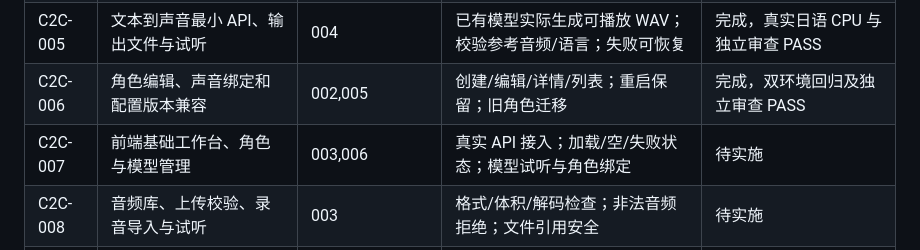
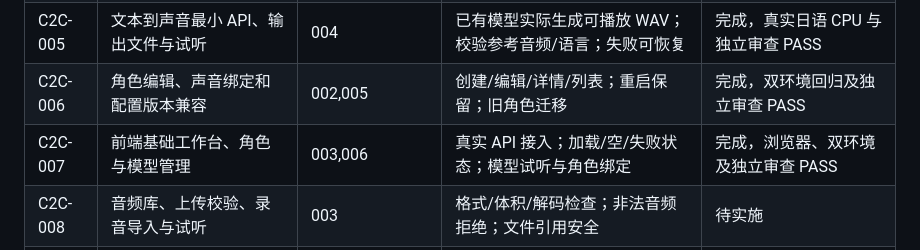
Before and after one commit to zhengzhenghao007/VoiceRoleChat-Studio, a Markdown page: docs/PROJECT-ROADMAP.md, the part around the change. Rendered like a GitHub page.

```diff
--- a/docs/PROJECT-ROADMAP.md
+++ b/docs/PROJECT-ROADMAP.md
@@ -80,7 +80,7 @@ flowchart TD
 | C2C-004 | GPT-SoVITS 本地服务管理与可用性检测 | 002,003 | 检测未启动/超时；受控启停与自有进程清理 | 完成，独立审查 PASS；模型切换随 005 实现 |
 | C2C-005 | 文本到声音最小 API、输出文件与试听 | 004 | 已有模型实际生成可播放 WAV；校验参考音频/语言；失败可恢复 | 完成，真实日语 CPU 与独立审查 PASS |
 | C2C-006 | 角色编辑、声音绑定和配置版本兼容 | 002,005 | 创建/编辑/详情/列表；重启保留；旧角色迁移 | 完成，双环境回归及独立审查 PASS |
-| C2C-007 | 前端基础工作台、角色与模型管理 | 003,006 | 真实 API 接入；加载/空/失败状态；模型试听与角色绑定 | 待实施 |
+| C2C-007 | 前端基础工作台、角色与模型管理 | 003,006 | 真实 API 接入；加载/空/失败状态；模型试听与角色绑定 | 完成，浏览器、双环境及独立审查 PASS |
 | C2C-008 | 音频库、上传校验、录音导入与试听 | 003 | 格式/体积/解码检查；非法音频拒绝；文件引用安全 | 待实施 |
 | C2C-009 | Whisper 转写任务与逐段编辑 | 008 | 已有音频真实转写；保存更正；模型缺失明确提示 | 待实施 |
 | C2C-010 | 分段数据集构建、语言与质量检查 | 009 | 使用校对段落和对应切片；空段/时间重叠/无效分隔符处理 | 待实施 |
```
Also changed, not shown: README.md (+25 -11 lines), docs/C2C-007-results.md (added, +103 -0 lines), docs/images/studio-desktop.png (added), 8 other files.
